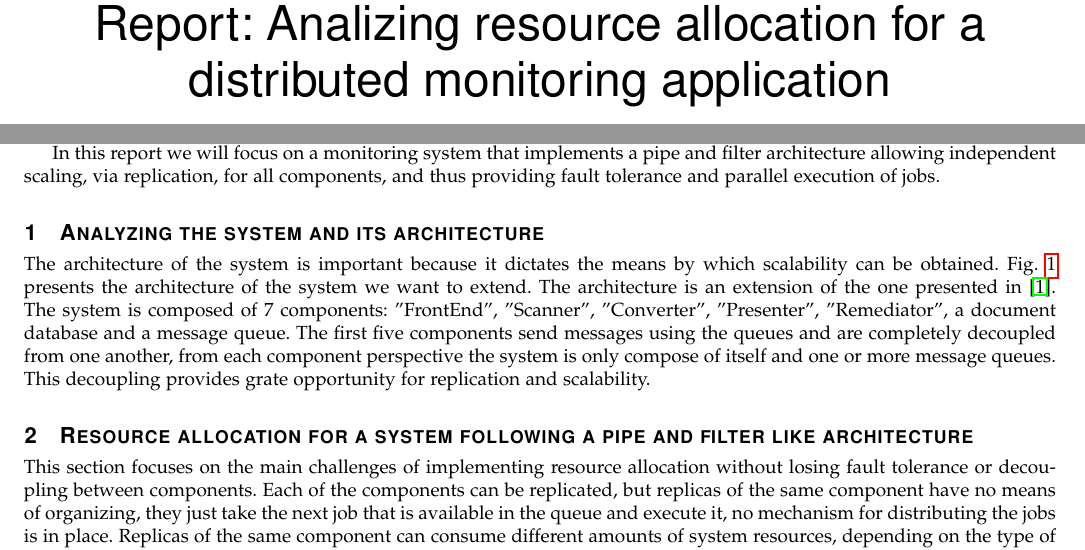
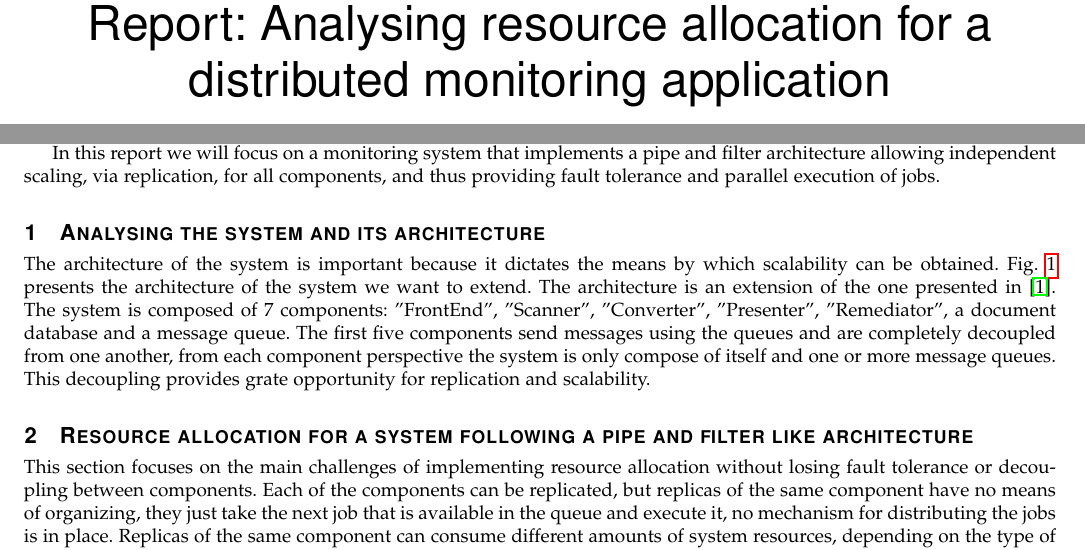
Before and after one commit to BogdanIrimie/ResourceAllocationReport, a LaTeX paper (ResourceAllocationReport.tex, which reads tex/analyzeSystemArchitecture.tex): two parts of page 1 of 6, joined at a grey line, cut so that both start at the same text. Compiled offline with pdfLaTeX.

Commit message:
Correcy type in title

```diff
--- a/ResourceAllocationReport.tex
+++ b/ResourceAllocationReport.tex
@@ -16,7 +16,7 @@
 
 
 \begin{document}
-\title{Report: Analizing resource allocation for a distributed monitoring application}
+\title{Report: Analysing resource allocation for a distributed monitoring application}
 
 \author{\IEEEauthorblockN{
 Bogdan-Constantin Irimie\IEEEauthorrefmark{1}\IEEEauthorrefmark{2}}
--- a/tex/analyzeSystemArchitecture.tex
+++ b/tex/analyzeSystemArchitecture.tex
@@ -1,4 +1,4 @@
-\section{Analyzing the system and its architecture}
+\section{Analysing the system and its architecture}
 The architecture of the system is important because it dictates the means by which scalability can be obtained. Fig. \ref{fig:systemArchitecture} presents the architecture of the system we want to extend. The architecture is an extension of the one presented in \cite{IrimieAndPetcu}. The system is composed of 7 components: "FrontEnd", "Scanner", "Converter", "Presenter", "Remediator", a document database and a message queue. The first five components send messages using the queues and are completely decoupled from one another, from each component perspective the system is only compose of itself and one or more message queues. This decoupling provides grate opportunity for replication and scalability.
 
 \begin{figure}[ht]
```
